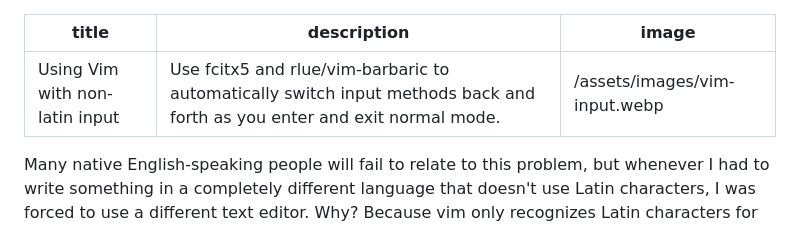
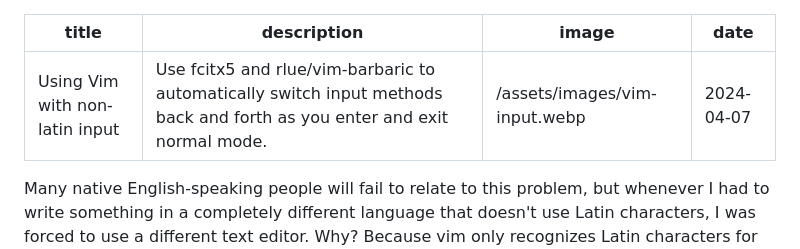
Before and after one commit to CondensedMilk7/pridontetradze.com, a Markdown page: src/blog/vim-input.md, the part around the change. GitHub-like rendering.

```diff
--- a/src/blog/vim-input.md
+++ b/src/blog/vim-input.md
@@ -2,6 +2,7 @@
 title: "Using Vim with non-latin input"
 description: "Use fcitx5 and rlue/vim-barbaric to automatically switch input methods back and forth as you enter and exit normal mode."
 image: "/assets/images/vim-input.webp"
+date: 2024-04-07
 ---
 
 Many native English-speaking people will fail to relate to this problem,
```
Also changed, not shown: src/blog/motivation.md (+1 -0 lines).
